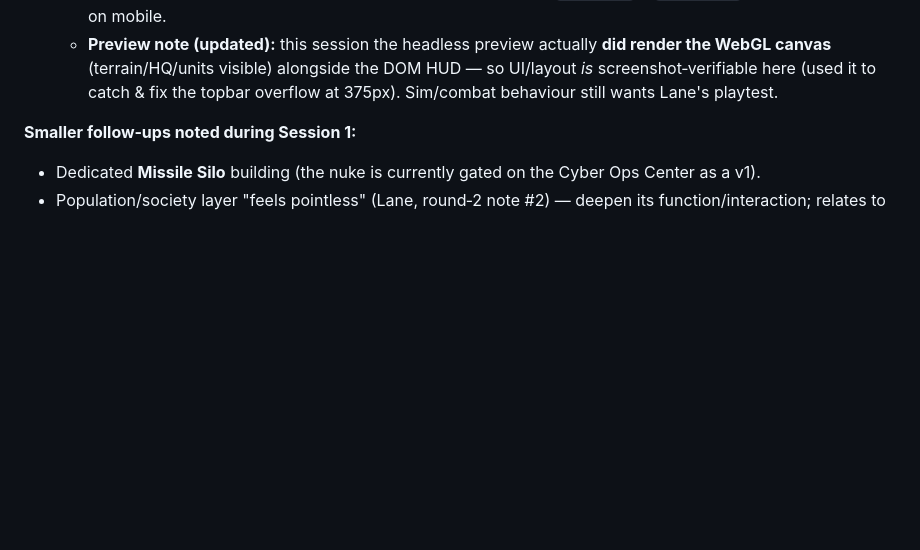
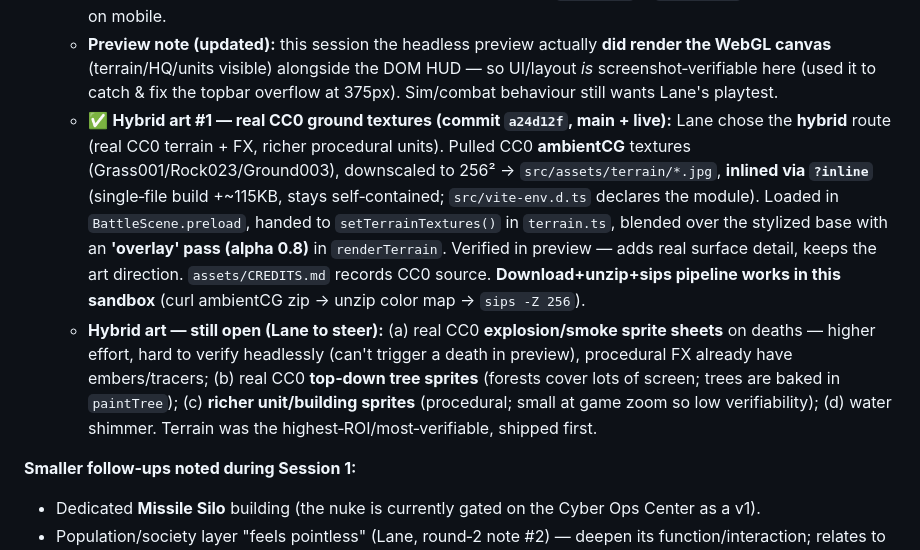
Before and after one commit to lradbill-ship-it/Nexus-Command, a Markdown page: docs/SESSION_2_HANDOFF.md, the part around the change. Drawn GitHub-style; blank space fills up the shorter version.

Commit message:
docs: hybrid art #1 (CC0 ground textures) shipped; remaining options
Co-Authored-By: Claude Opus 4.8 <noreply@anthropic.com>

```diff
--- a/docs/SESSION_2_HANDOFF.md
+++ b/docs/SESSION_2_HANDOFF.md
@@ -168,6 +168,8 @@ The sim is engine‑independent and **never touches the DOM/renderer** — it ta
 4. **#10 Polish** — Lane wants it "much better looking & functioning." Biggest remaining visual win = **real CC0 art assets** (Kenney.nl / OpenGameArt) replacing the procedural canvas sprites, + Phaser lighting/particles.
    - ✅ **Polish pass 1 (commit `a77f55d`, main + live):** combat FX — explosion **embers** + slower outer **shockwave**, glowing **tracer heads** (new `ember`/`mote`/`shock` particle types in `spawnParts`/`drawFx`); cinematic **vignette** (`BattleScene.makeVignette`, camera‑fixed depth 10500); faint **ambient dust motes** (spawned in `update` within the worldView). HUD: topbar readouts in **legibility chips** + **fixed the mobile topbar overflow** (collided with the sidebar at ≤375px) — now `flex-wrap` + `min-height`, compacted chips on mobile.
    - **Preview note (updated):** this session the headless preview actually **did render the WebGL canvas** (terrain/HQ/units visible) alongside the DOM HUD — so UI/layout *is* screenshot‑verifiable here (used it to catch & fix the topbar overflow at 375px). Sim/combat behaviour still wants Lane's playtest.
+   - ✅ **Hybrid art #1 — real CC0 ground textures (commit `a24d12f`, main + live):** Lane chose the **hybrid** route (real CC0 terrain + FX, richer procedural units). Pulled CC0 **ambientCG** textures (Grass001/Rock023/Ground003), downscaled to 256² → `src/assets/terrain/*.jpg`, **inlined via `?inline`** (single‑file build +~115KB, stays self‑contained; `src/vite-env.d.ts` declares the module). Loaded in `BattleScene.preload`, handed to `setTerrainTextures()` in `terrain.ts`, blended over the stylized base with an **'overlay' pass (alpha 0.8)** in `renderTerrain`. Verified in preview — adds real surface detail, keeps the art direction. `assets/CREDITS.md` records CC0 source. **Download+unzip+sips pipeline works in this sandbox** (curl ambientCG zip → unzip color map → `sips -Z 256`).
+   - **Hybrid art — still open (Lane to steer):** (a) real CC0 **explosion/smoke sprite sheets** on deaths — higher effort, hard to verify headlessly (can't trigger a death in preview), procedural FX already have embers/tracers; (b) real CC0 **top‑down tree sprites** (forests cover lots of screen; trees are baked in `paintTree`); (c) **richer unit/building sprites** (procedural; small at game zoom so low verifiability); (d) water shimmer. Terrain was the highest‑ROI/most‑verifiable, shipped first.
 
 **Smaller follow‑ups noted during Session 1:**
 - Dedicated **Missile Silo** building (the nuke is currently gated on the Cyber Ops Center as a v1).
```
